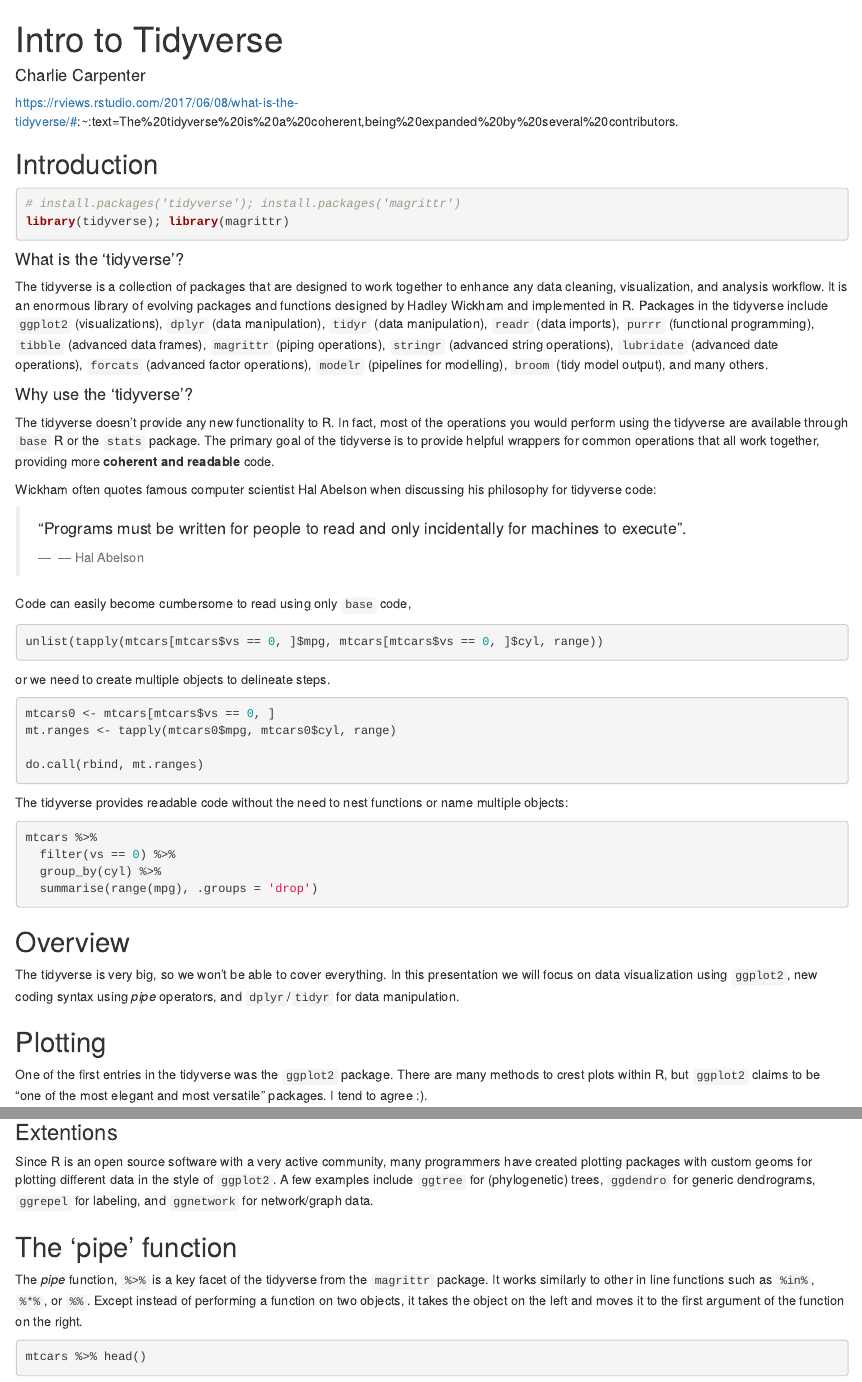
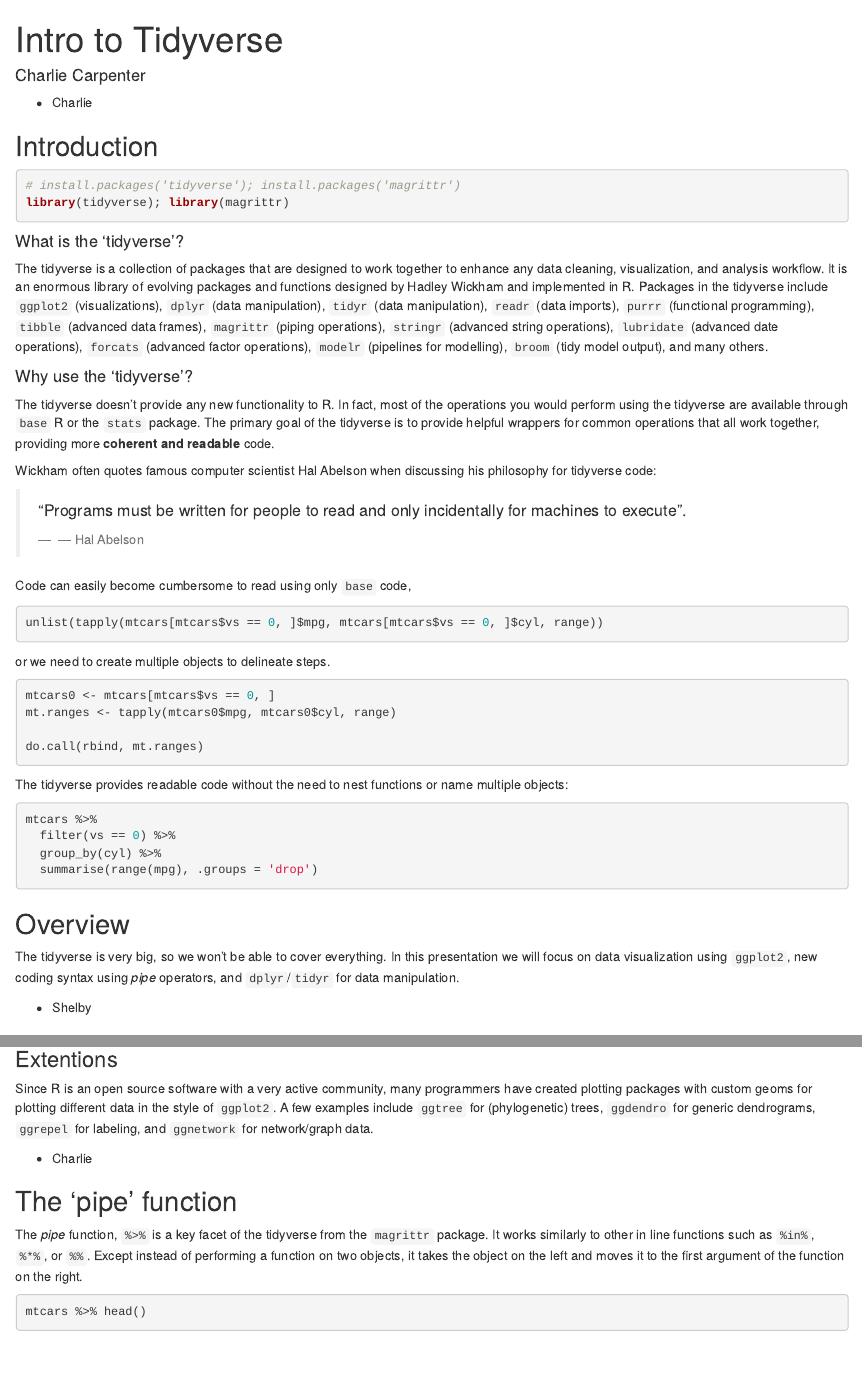
Before and after one commit to CharlieCarpenter/TidyVerse_Seminar, an R Markdown document (Presentation.Rmd): the page in a window 1100 px wide, from its top, and a second part further down, joined at a grey line. Rendered offline with R 4.5, knitr and Pandoc, with nearby package versions; the code chunks are not run, so their results and figures are left out.

Commit message:
Worked on project

```diff
--- a/Presentation.Rmd
+++ b/Presentation.Rmd
@@ -4,7 +4,7 @@ author: "Charlie Carpenter"
 output: html_document
 ---
 
-https://rviews.rstudio.com/2017/06/08/what-is-the-tidyverse/#:~:text=The%20tidyverse%20is%20a%20coherent,being%20expanded%20by%20several%20contributors.
+* Charlie
 
 ## Introduction
 
@@ -52,6 +52,8 @@ mtcars %>%
 ## Overview
 
   The tidyverse is very big, so we won't be able to cover everything. In this presentation we will focus on data visualization using `ggplot2`, new coding syntax using *pipe* operators, and `dplyr`/`tidyr` for data manipulation.
+
+* Shelby
 
 ## Plotting
 
@@ -174,6 +176,8 @@ ggplot(mpg, aes(x=class, y=hwy, fill = drv)) + # 'Global' aes
 
   Since R is an open source software with a very active community, many programmers have created plotting packages with custom geoms for plotting different data in the style of `ggplot2`. A few examples include `ggtree` for (phylogenetic) trees, `ggdendro` for generic dendrograms, `ggrepel` for labeling, and `ggnetwork` for network/graph data.
 
+* Charlie
+
 ## The 'pipe' function
 
   The *pipe* function, ``%>%`` is a key facet of the tidyverse from the `magrittr` package. It works similarly to other in line functions such as ``%in%``, ``%*%``, or ``%%``. Except instead of performing a function on two objects, it takes the object on the left and moves it to the first argument of the function on the right.
```
Also changed, not shown: Presentation.Rmd (8 more changed lines).
